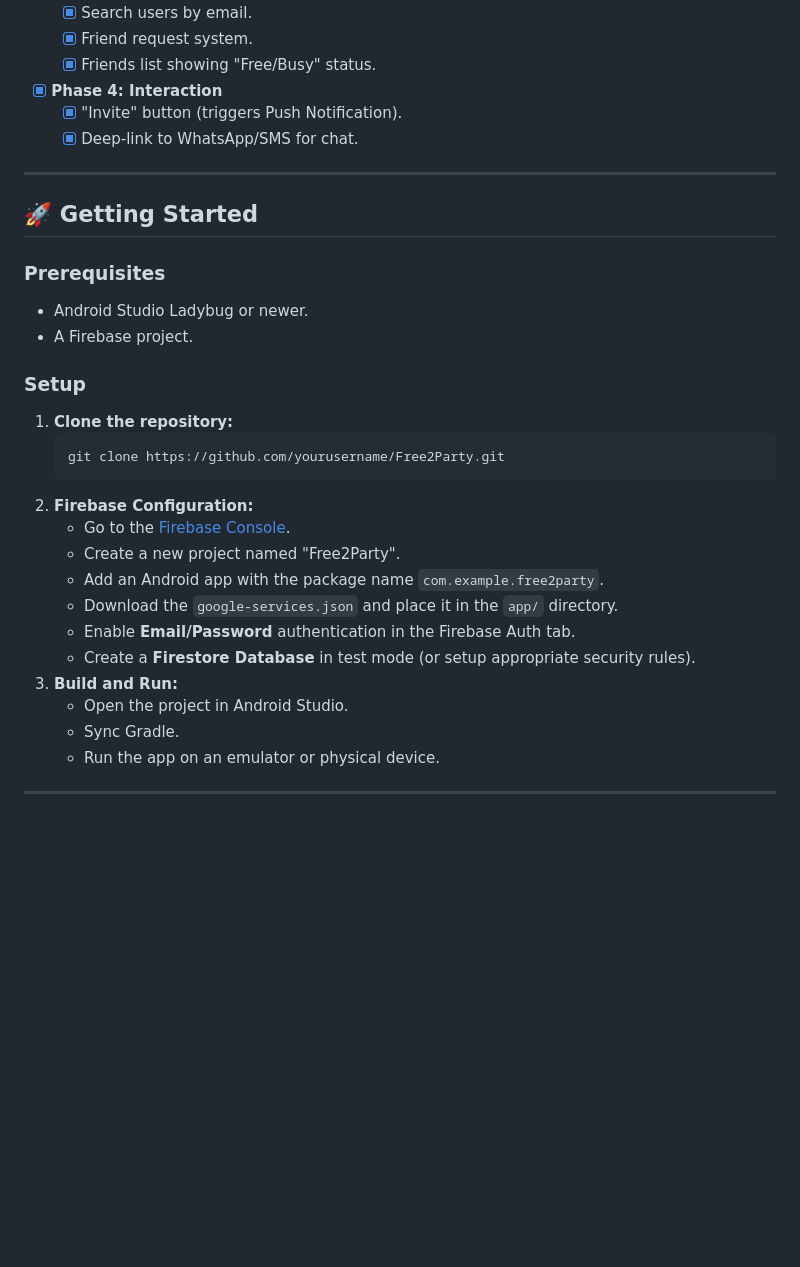
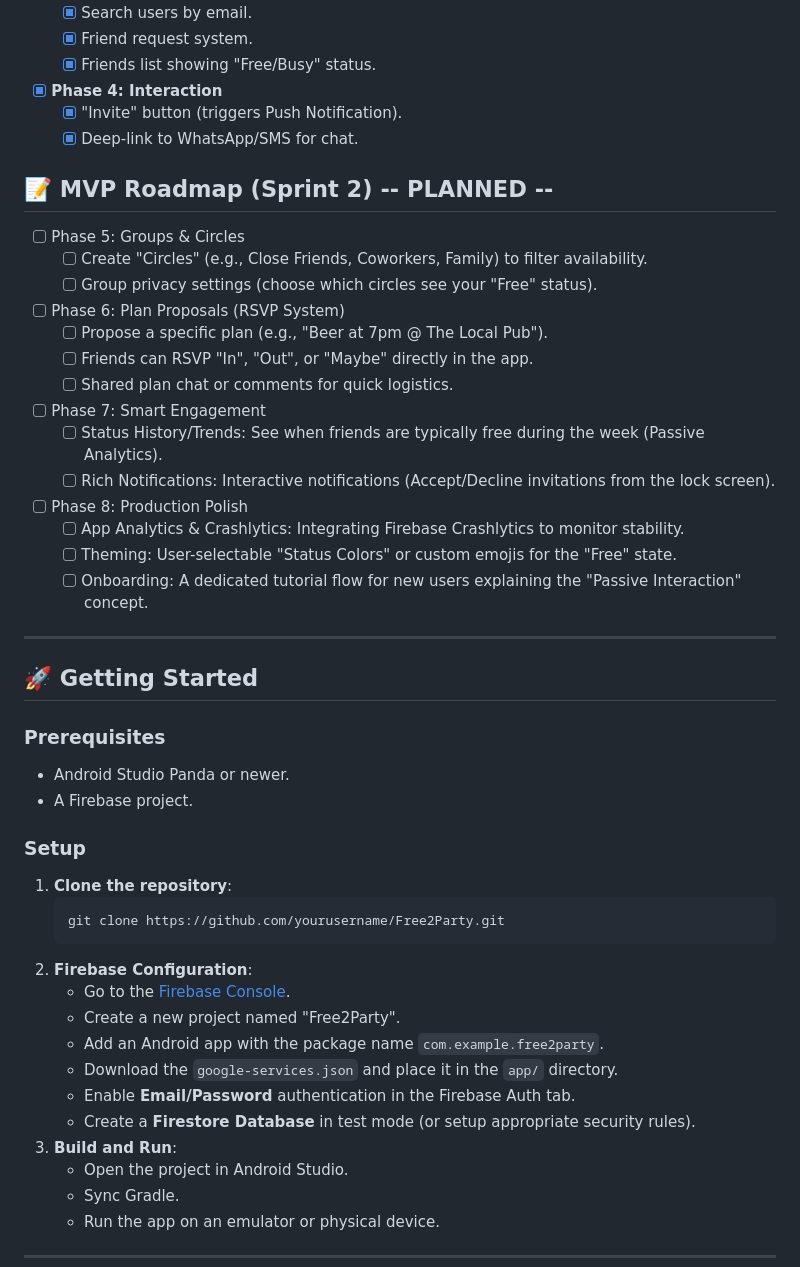
Before and after one commit to albuquerquehugo/Free2Party, a Markdown page: README.md, the part around one of its changes. Drawn GitHub-style; blank space fills up the shorter version.

````diff
--- a/README.md
+++ b/README.md
@@ -70,27 +76,43 @@ To ensure the app remains maintainable and scalable for a future App Store launc
     - [x] "Invite" button (triggers Push Notification).
     - [x] Deep-link to WhatsApp/SMS for chat.
 
+## 📝 MVP Roadmap (Sprint 2) -- PLANNED --
+- [ ] Phase 5: Groups & Circles
+    - [ ] Create "Circles" (e.g., Close Friends, Coworkers, Family) to filter availability.
+    - [ ] Group privacy settings (choose which circles see your "Free" status).
+- [ ] Phase 6: Plan Proposals (RSVP System)
+    - [ ] Propose a specific plan (e.g., "Beer at 7pm @ The Local Pub").
+    - [ ] Friends can RSVP "In", "Out", or "Maybe" directly in the app.
+    - [ ] Shared plan chat or comments for quick logistics.
+- [ ] Phase 7: Smart Engagement
+    - [ ] Status History/Trends: See when friends are typically free during the week (Passive Analytics).
+    - [ ] Rich Notifications: Interactive notifications (Accept/Decline invitations from the lock screen).
+- [ ] Phase 8: Production Polish
+    - [ ] App Analytics & Crashlytics: Integrating Firebase Crashlytics to monitor stability.
+    - [ ] Theming: User-selectable "Status Colors" or custom emojis for the "Free" state.
+    - [ ] Onboarding: A dedicated tutorial flow for new users explaining the "Passive Interaction" concept.
+
 ---
 
 ## 🚀 Getting Started
 
 ### Prerequisites
-- Android Studio Ladybug or newer.
+- Android Studio Panda or newer.
 - A Firebase project.
 
 ### Setup
-1. **Clone the repository:**
+1. **Clone the repository**:
    ```bash
    git clone https://github.com/yourusername/Free2Party.git
    ```
-2. **Firebase Configuration:**
+2. **Firebase Configuration**:
     - Go to the [Firebase Console](https://console.firebase.google.com/).
     - Create a new project named "Free2Party".
     - Add an Android app with the package name `com.example.free2party`.
     - Download the `google-services.json` and place it in the `app/` directory.
     - Enable **Email/Password** authentication in the Firebase Auth tab.
     - Create a **Firestore Database** in test mode (or setup appropriate security rules).
-3. **Build and Run:**
+3. **Build and Run**:
     - Open the project in Android Studio.
     - Sync Gradle.
     - Run the app on an emulator or physical device.
````
Also changed, not shown: other parts of README.md (+27 -21 lines).
